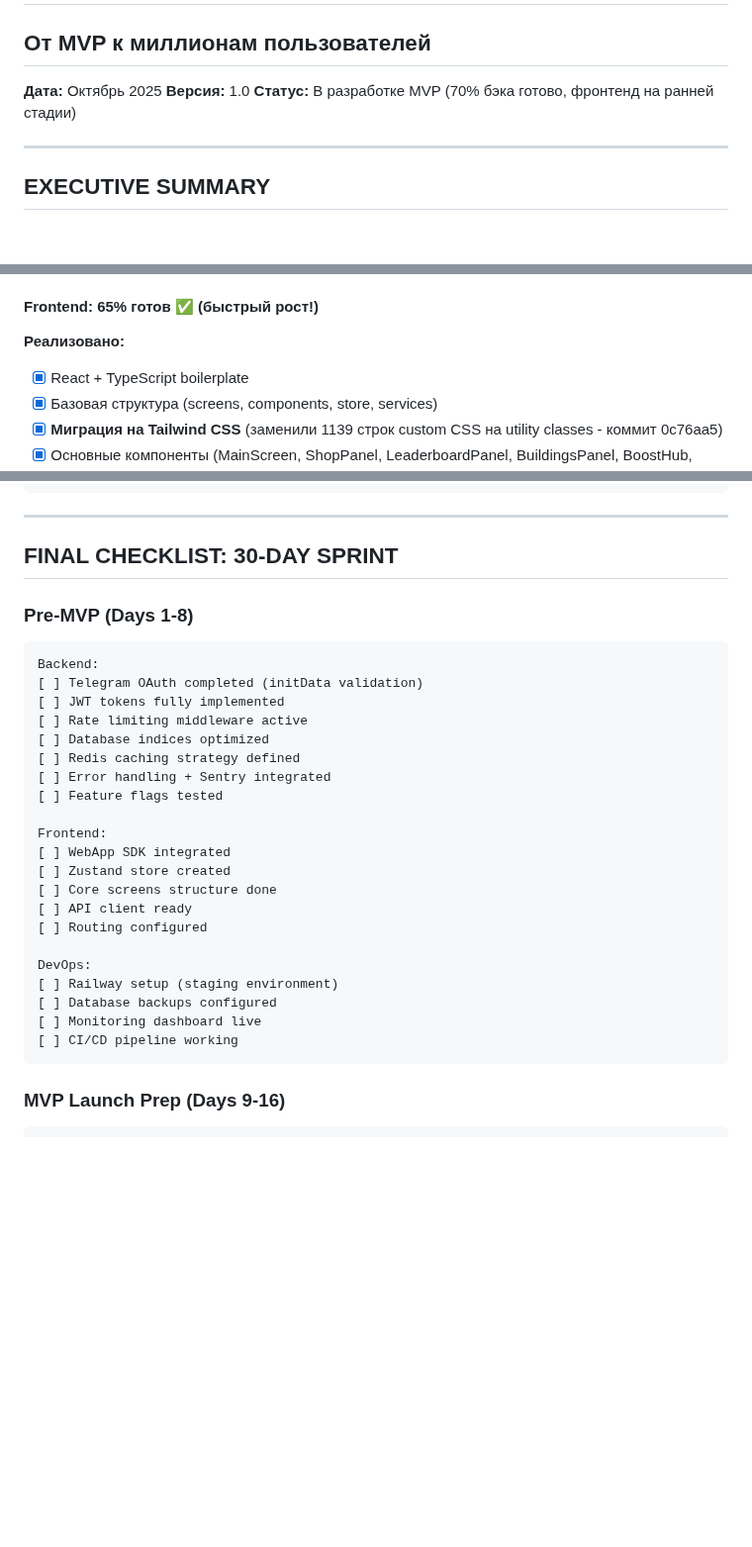
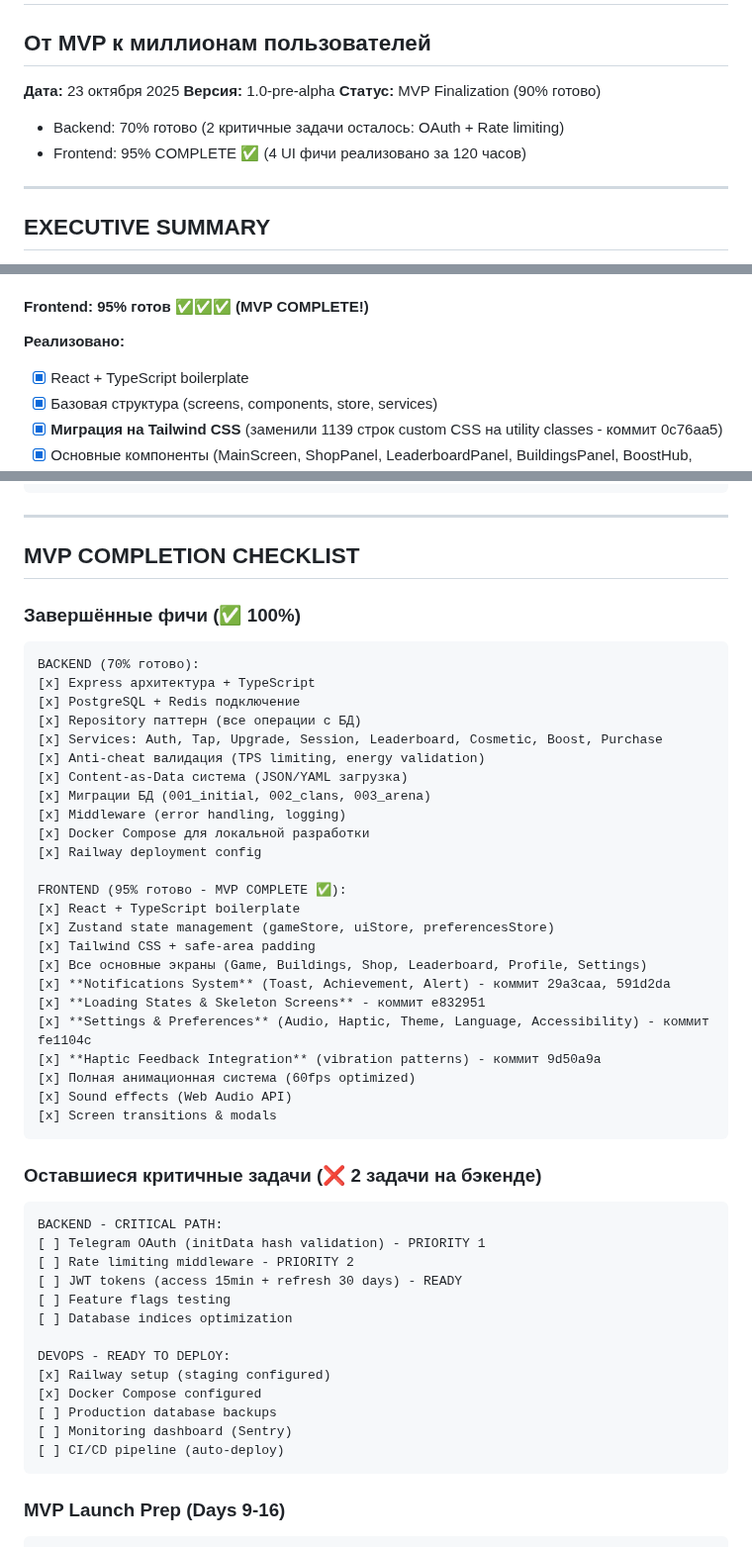
Before and after one commit to jicool91/EnergyPlanet, a Markdown page: docs/STRATEGIC_ROADMAP.md, 3 parts joined by grey strips. Shown at 99% size. Drawn GitHub-style; blank space fills up the shorter version.

````diff
--- a/docs/STRATEGIC_ROADMAP.md
+++ b/docs/STRATEGIC_ROADMAP.md
@@ -1,9 +1,11 @@
 # STRATEGIC ROADMAP: Energy Planet
 ## От MVP к миллионам пользователей
 
-**Дата:** Октябрь 2025
-**Версия:** 1.0
-**Статус:** В разработке MVP (70% бэка готово, фронтенд на ранней стадии)
+**Дата:** 23 октября 2025
+**Версия:** 1.0-pre-alpha
+**Статус:** MVP Finalization (90% готово)
+  - Backend: 70% готово (2 критичные задачи осталось: OAuth + Rate limiting)
+  - Frontend: 95% COMPLETE ✅ (4 UI фичи реализовано за 120 часов)
 
 ---
 
@@ -79,7 +81,7 @@ Energy Planet позиционируется как **premium idle/tap игра
 - [ ] Sentry/monitoring integration
 - [ ] Database оптимизация (индексы, caching)
 
-#### Frontend: 65% готов ✅ (быстрый рост!)
+#### Frontend: 95% готов ✅✅✅ (MVP COMPLETE!)
 
 **Реализовано:**
 - [x] React + TypeScript boilerplate
@@ -1762,32 +1784,53 @@ Option 3: Remain Independent (Long-term)
 
 ---
 
-## FINAL CHECKLIST: 30-DAY SPRINT
-
-### Pre-MVP (Days 1-8)
-
-```
-Backend:
-[ ] Telegram OAuth completed (initData validation)
-[ ] JWT tokens fully implemented
-[ ] Rate limiting middleware active
-[ ] Database indices optimized
-[ ] Redis caching strategy defined
-[ ] Error handling + Sentry integrated
-[ ] Feature flags tested
-
-Frontend:
-[ ] WebApp SDK integrated
-[ ] Zustand store created
-[ ] Core screens structure done
-[ ] API client ready
-[ ] Routing configured
-
-DevOps:
-[ ] Railway setup (staging environment)
-[ ] Database backups configured
-[ ] Monitoring dashboard live
-[ ] CI/CD pipeline working
+## MVP COMPLETION CHECKLIST
+
+### Завершённые фичи (✅ 100%)
+
+```
+BACKEND (70% готово):
+[x] Express архитектура + TypeScript
+[x] PostgreSQL + Redis подключение
+[x] Repository паттерн (все операции с БД)
+[x] Services: Auth, Tap, Upgrade, Session, Leaderboard, Cosmetic, Boost, Purchase
+[x] Anti-cheat валидация (TPS limiting, energy validation)
+[x] Content-as-Data система (JSON/YAML загрузка)
+[x] Миграции БД (001_initial, 002_clans, 003_arena)
+[x] Middleware (error handling, logging)
+[x] Docker Compose для локальной разработки
+[x] Railway deployment config
+
+FRONTEND (95% готово - MVP COMPLETE ✅):
+[x] React + TypeScript boilerplate
+[x] Zustand state management (gameStore, uiStore, preferencesStore)
+[x] Tailwind CSS + safe-area padding
+[x] Все основные экраны (Game, Buildings, Shop, Leaderboard, Profile, Settings)
+[x] **Notifications System** (Toast, Achievement, Alert) - коммит 29a3caa, 591d2da
+[x] **Loading States & Skeleton Screens** - коммит e832951
+[x] **Settings & Preferences** (Audio, Haptic, Theme, Language, Accessibility) - коммит fe1104c
+[x] **Haptic Feedback Integration** (vibration patterns) - коммит 9d50a9a
+[x] Полная анимационная система (60fps optimized)
+[x] Sound effects (Web Audio API)
+[x] Screen transitions & modals
+```
+
+### Оставшиеся критичные задачи (❌ 2 задачи на бэкенде)
+
+```
+BACKEND - CRITICAL PATH:
+[ ] Telegram OAuth (initData hash validation) - PRIORITY 1
+[ ] Rate limiting middleware - PRIORITY 2
+[ ] JWT tokens (access 15min + refresh 30 days) - READY
+[ ] Feature flags testing
+[ ] Database indices optimization
+
+DEVOPS - READY TO DEPLOY:
+[x] Railway setup (staging configured)
+[x] Docker Compose configured
+[ ] Production database backups
+[ ] Monitoring dashboard (Sentry)
+[ ] CI/CD pipeline (auto-deploy)
 ```
 
 ### MVP Launch Prep (Days 9-16)
````
Also changed, not shown: other parts of docs/STRATEGIC_ROADMAP.md (+70 -24 lines).
